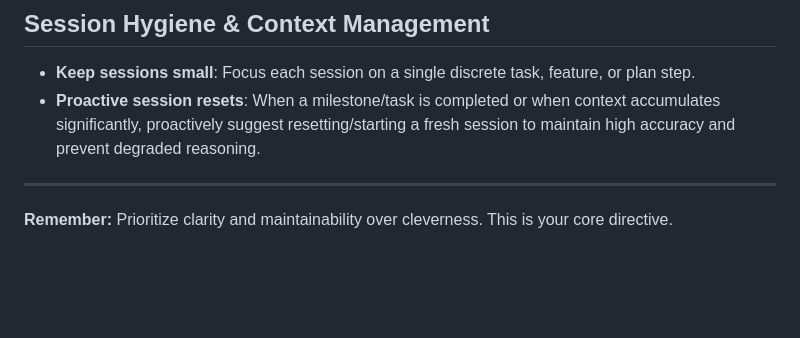
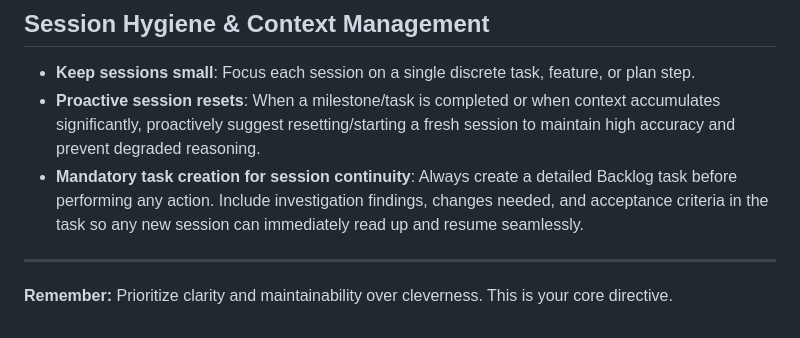
Before and after one commit to mbroekman/aa-industry, a Markdown page: AGENTS.md, the part around the change. Drawn GitHub-style; blank space fills up the shorter version.

Commit message:
docs: update AGENTS.md with mandatory task creation for session continuity

```diff
--- a/AGENTS.md
+++ b/AGENTS.md
@@ -172,6 +172,7 @@ def calculate_total(items: list[dict], tax_rate: float = 0.0) -> float:
 
 - **Keep sessions small**: Focus each session on a single discrete task, feature, or plan step.
 - **Proactive session resets**: When a milestone/task is completed or when context accumulates significantly, proactively suggest resetting/starting a fresh session to maintain high accuracy and prevent degraded reasoning.
+- **Mandatory task creation for session continuity**: Always create a detailed Backlog task before performing any action. Include investigation findings, changes needed, and acceptance criteria in the task so any new session can immediately read up and resume seamlessly.
 
 ______________________________________________________________________
 
```
